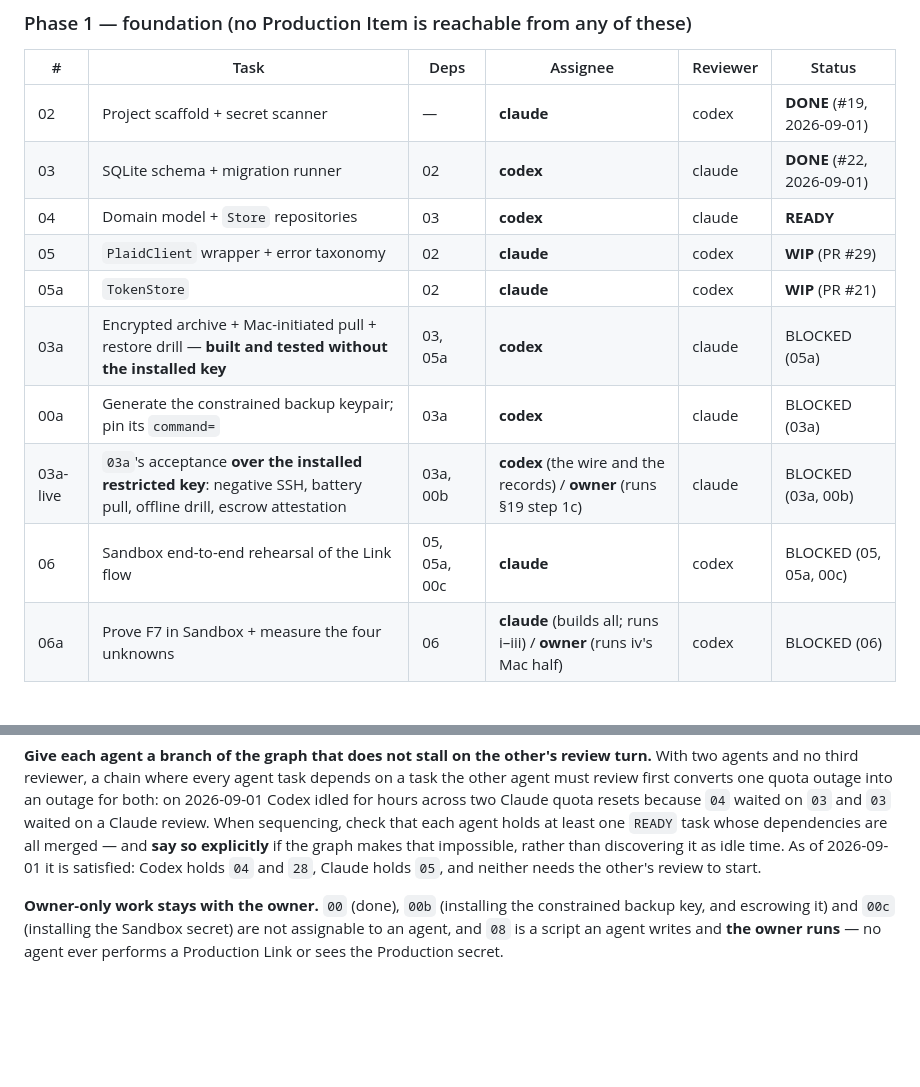
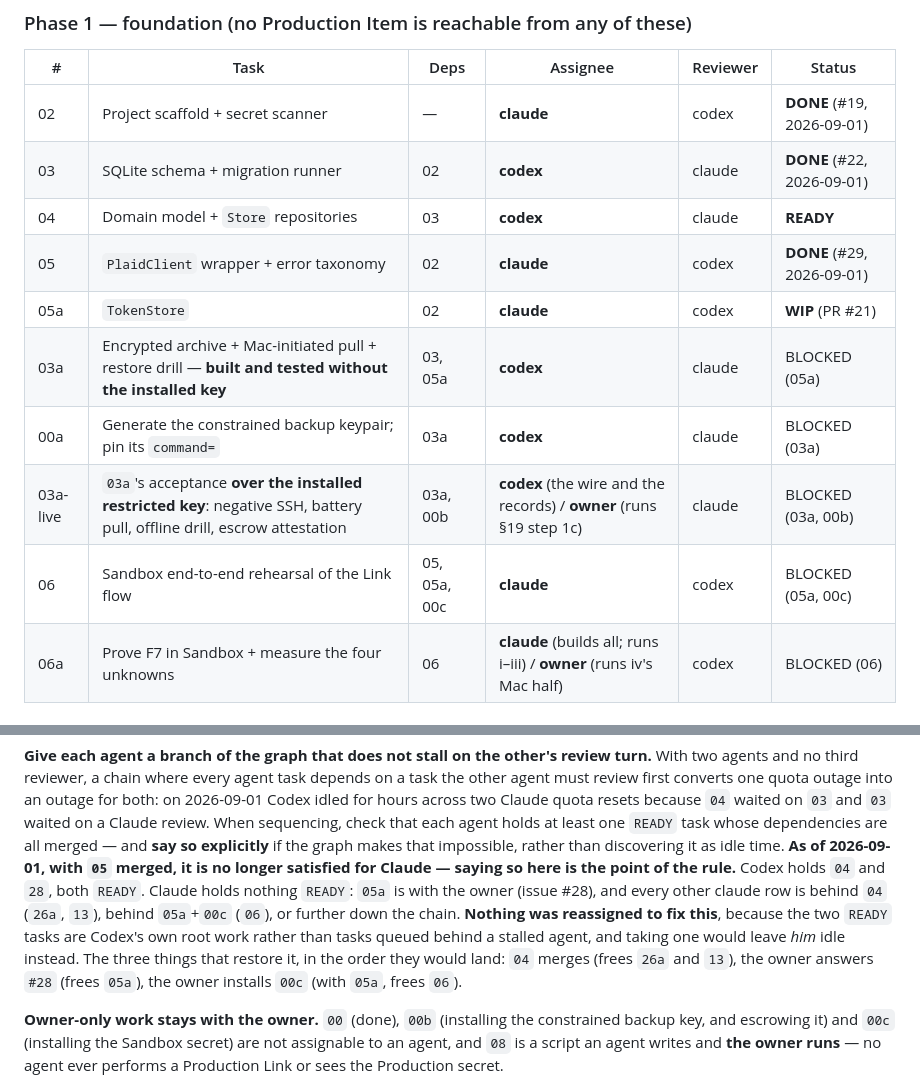
Before and after one commit to orzzzl/networth, a Markdown page: tasks/README.md, 2 parts joined by grey strips. Rendered like a GitHub page; blank space fills up the shorter version.

Commit message:
Board: 05 DONE (#29); Claude now holds no READY task, stated explicitly
- `05` moves WIP -> DONE (#29, 2026-09-01) and drops out of `06`'s blocker list.
- The load-balancing paragraph asserted "as of 2026-09-01 it is satisfied ...
  Claude holds `05`". Merging `05` falsified it in the same commit range, so it
  is rewritten rather than left to be discovered as idle time — which is exactly
  what that paragraph instructs.

Claude has no `READY` row: `05a` is with the owner (issue #28) and every other
claude row sits behind `04`, `05a`+`00c`, or further down the chain. Nothing was
reassigned, because `04` and `28` are Codex's own root work, not tasks queued
behind a stalled agent; taking one would move the idleness rather than remove it.

Verified by re-deriving every row's unmet dependencies from the table instead of
reading statuses: no row is `READY` with unmet deps, and no row is `BLOCKED` with
all deps merged.

Co-Authored-By: Claude <noreply@anthropic.com>

```diff
--- a/tasks/README.md
+++ b/tasks/README.md
@@ -68,12 +68,12 @@ that row. He caught it, not us.)
 | 02 | Project scaffold + secret scanner | — | **claude** | codex | **DONE** (#19, 2026-09-01) |
 | 03 | SQLite schema + migration runner | 02 | **codex** | claude | **DONE** (#22, 2026-09-01) |
 | 04 | Domain model + `Store` repositories | 03 | **codex** | claude | **READY** |
-| 05 | `PlaidClient` wrapper + error taxonomy | 02 | **claude** | codex | **WIP** (PR #29) |
+| 05 | `PlaidClient` wrapper + error taxonomy | 02 | **claude** | codex | **DONE** (#29, 2026-09-01) |
 | 05a | `TokenStore` | 02 | **claude** | codex | **WIP** (PR #21) |
 | 03a | Encrypted archive + Mac-initiated pull + restore drill — **built and tested without the installed key** | 03, 05a | **codex** | claude | BLOCKED (05a) |
 | 00a | Generate the constrained backup keypair; pin its `command=` | 03a | **codex** | claude | BLOCKED (03a) |
 | 03a-live | `03a`'s acceptance **over the installed restricted key**: negative SSH, battery pull, offline drill, escrow attestation | 03a, 00b | **codex** (the wire and the records) / **owner** (runs §19 step 1c) | claude | BLOCKED (03a, 00b) |
-| 06 | Sandbox end-to-end rehearsal of the Link flow | 05, 05a, 00c | **claude** | codex | BLOCKED (05, 05a, 00c) |
+| 06 | Sandbox end-to-end rehearsal of the Link flow | 05, 05a, 00c | **claude** | codex | BLOCKED (05a, 00c) |
 | 06a | Prove F7 in Sandbox + measure the four unknowns | 06 | **claude** (builds all; runs i–iii) / **owner** (runs iv's Mac half) | codex | BLOCKED (06) |
 
 ### Phase 2 — linking (the only phase that spends the scarce resource)
@@ -244,9 +244,15 @@ other agent must review first converts one quota outage into an outage for both:
 2026-09-01 Codex idled for hours across two Claude quota resets because `04` waited on `03`
 and `03` waited on a Claude review. When sequencing, check that each agent holds at least
 one `READY` task whose dependencies are all merged — and **say so explicitly** if the graph
-makes that impossible, rather than discovering it as idle time. As of 2026-09-01 it is
-satisfied: Codex holds `04` and `28`, Claude holds `05`, and neither needs the other's
-review to start.
+makes that impossible, rather than discovering it as idle time. **As of 2026-09-01, with
+`05` merged, it is no longer satisfied for Claude — saying so here is the point of the
+rule.** Codex holds `04` and `28`, both `READY`. Claude holds nothing `READY`: `05a` is
+with the owner (issue #28), and every other claude row is behind `04` (`26a`, `13`),
+behind `05a`+`00c` (`06`), or further down the chain. **Nothing was reassigned to fix
+this**, because the two `READY` tasks are Codex's own root work rather than tasks queued
+behind a stalled agent, and taking one would leave *him* idle instead. The three things
+that restore it, in the order they would land: `04` merges (frees `26a` and `13`), the
+owner answers `#28` (frees `05a`), the owner installs `00c` (with `05a`, frees `06`).
 
 **Owner-only work stays with the owner.** `00` (done), `00b` (installing the constrained
 backup key, and escrowing it) and `00c` (installing the Sandbox secret) are not assignable
```
